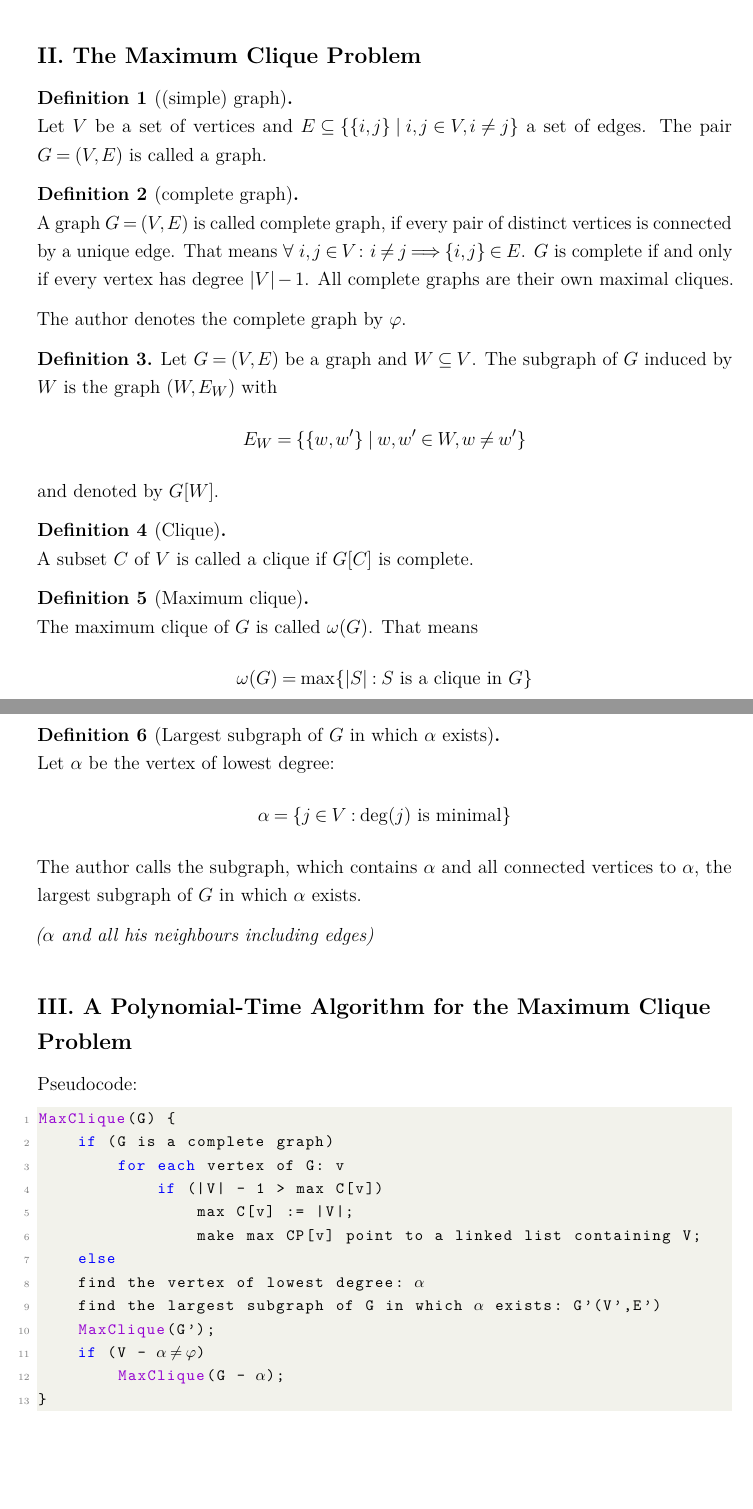
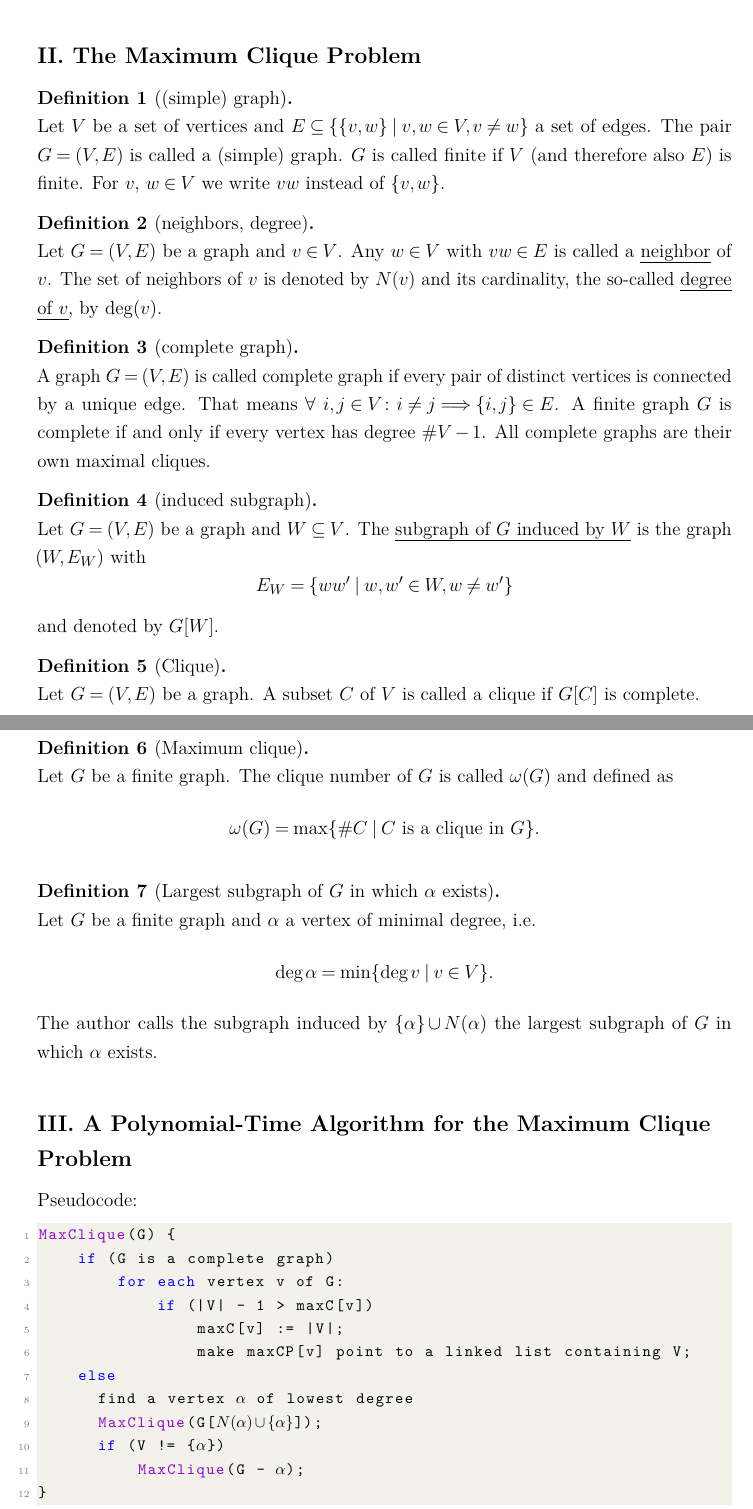
Before and after one commit to CAVE-PNP/049-zohreh-akbari, a LaTeX document (update-iva-notes/iva-notes-update-MH.tex): two parts of pages 2 and 3 of 12, joined at a grey line, cut so that both start at the same text, the shorter picture padded with empty space. Compiled offline with pdfLaTeX.

Commit message:
changing definitions and pseudo-code in the .tex-file

```diff
--- a/update-iva-notes/iva-notes-update-MH.tex
+++ b/update-iva-notes/iva-notes-update-MH.tex
@@ -68,7 +68,7 @@
         nodes in empty cells
      }
 }
-
+\newcommand{\card}[1]{\# #1}
 
 \definecolor{codegreen}{rgb}{0,0.6,0}
 \definecolor{codegray}{rgb}{0.5,0.5,0.5}
@@ -99,39 +99,53 @@ This paper presents a polynomial-time algorithm for the \textit{maximum clique p
 \subsection*{\Romannum{2}. The Maximum Clique Problem}
 
 \begin{definition}[(simple) graph]\ \\
-    Let $V$ be a set of vertices and $E \subseteq \{ \{i,j\} \mid i,j \in V, i \neq j\}$ a set of edges. The pair $G = (V,E)$ is called a graph.
+    Let $V$ be a set of vertices and $E \subseteq \{ \{v,w\} \mid v,w \in V, v \neq w\}$ a set of edges. The pair $G = (V,E)$ is called a (simple) graph.
+    $G$ is called finite if $V$ (and therefore also $E$) is finite.
+    For $v$, $w \in V$ we write $vw$ instead of $\{v,w\}$.
+\end{definition}
+
+\begin{definition}[neighbors, degree]\ \\
+	Let $G = (V,E)$ be a graph and $v\in V$.
+	Any $w \in V$ with $vw\in E$ is called a \emph{neighbor} of $v$.
+	The set of neighbors of $v$ is denoted by $N(v)$ and its cardinality,
+	the so-called \emph{degree of $v$}, by $\deg(v)$.
 \end{definition}
 
 \begin{definition}[complete graph]\ \\
-    A graph $G = (V,E)$ is called complete graph, if every pair of distinct vertices is connected by a unique edge. That means $\forall ~ i,j \in V\colon i \neq j \Longrightarrow \{i,j\} \in E$. $G$ is complete if and only if every vertex has degree $|V|-1$. All complete graphs are their own maximal cliques.
+    A graph $G = (V,E)$ is called complete graph
+    if every pair of distinct vertices is connected by a unique edge.
+    That means $\forall ~ i,j \in V\colon i \neq j \Longrightarrow \{i,j\} \in E$.
+    A finite graph $G$ is complete if and only if
+    every vertex has degree $\card V - 1$.
+    All complete graphs are their own maximal cliques.
 \end{definition}
 
-The author denotes the complete graph by $\varphi$.
-
-\begin{definition}
-	Let $G = (V,E)$ be a graph and $W\subseteq V$. The subgraph of $G$ induced by $W$ is
+\begin{definition}[induced subgraph]\ \\
+	Let $G = (V,E)$ be a graph and $W\subseteq V$.
+	The \emph{subgraph of $G$ induced by $W$} is
 	the graph $(W,E_W)$ with
 	\begin{equation*}
-		E_W = \{\{w, w'\}\mid w, w'\in W, w\neq w'\}
+		E_W = \{ww'\mid w, w'\in W, w\neq w'\}
 	\end{equation*}
 	and denoted by $G[W]$.
 \end{definition}
 
 \begin{definition}[Clique]\ \\
+    Let $G = (V,E)$ be a graph.
     A subset $C$ of $V$ is called a clique if $G[C]$ is complete.
 \end{definition}
 
 \begin{definition}[Maximum clique]\ \\
-    The maximum clique of $G$ is called $\omega (G)$. That means
-    \[ \omega (G) = \max\{|S| : S \text{ is a clique in }G\} \]
+    Let $G$ be a finite graph.
+    The clique number of $G$ is called $\omega(G)$ and defined as
+    \[ \omega(G) = \max\{\card C \mid C \text{ is a clique in }G\}. \]
 \end{definition}
 
 \begin{definition}[Largest subgraph of $G$ in which $\alpha$ exists]\ \\
-    Let $\alpha$ be the vertex of lowest degree:
-    \[ \alpha = \{j \in V : \deg(j) \text{ is minimal}\} \]
-    The author calls the subgraph, which contains $\alpha$ and all connected vertices to $\alpha$, the largest subgraph of $G$ in which $\alpha$ exists.
-
-    \textit{($\alpha$ and all his neighbours including edges)}
+	Let $G$ be a finite graph and $\alpha$ a vertex of minimal degree, i.e.
+    \[ \deg \alpha = \min\{\deg v \mid v \in V\}. \]
+    The author calls the subgraph induced by $\{\alpha\}\cup N(\alpha)$
+    the largest subgraph of $G$ in which $\alpha$ exists.
 \end{definition}
 
 \subsection*{\Romannum{3}. A Polynomial-Time Algorithm for the Maximum Clique Problem}
@@ -165,16 +179,15 @@ Pseudocode:
 \begin{lstlisting}[escapeinside={(*}{*)}]
 €MaxClique€(G) {
     @if@ (G is a complete graph)
-        @for each@ vertex of G: v
-            @if@ (|V| - 1 > max C[v])
-                max C[v] := |V|;
-                make max CP[v] point to a linked list containing V;
+        @for each@ vertex v of G:
+            @if@ (|V| - 1 > maxC[v])
+                maxC[v] := |V|;
+                make maxCP[v] point to a linked list containing V;
     @else@
-    find the vertex of lowest degree: (*$\alpha$*)
-    find the largest subgraph of G in which (*$\alpha$*) exists: G'(V',E')
-    €MaxClique€(G');
-    @if@ (V - (*$\alpha \neq \varphi$*))
-        €MaxClique€(G - (*$\alpha$*));
+    	find a vertex (*$\alpha$*) of lowest degree
+    	€MaxClique€(G[(*$N(\alpha)\cup\{\alpha\}$*)]);
+    	@if@ (V != {(*$\alpha$*)})
+        	€MaxClique€(G - (*$\alpha$*));
 }
 \end{lstlisting}
 
```
